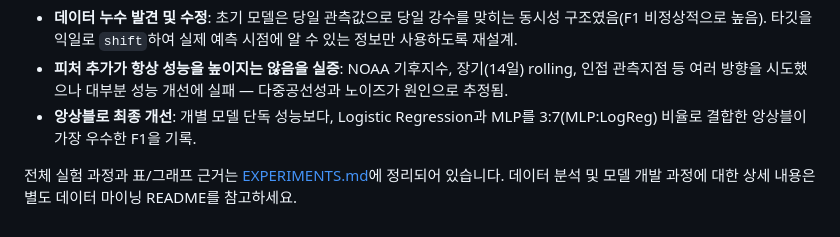
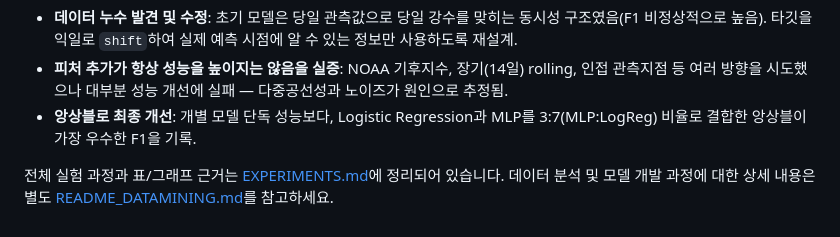
Before and after one commit to soiunq/precip-prediction-test, a Markdown page: README.md, the part around the change. Rendered like a GitHub page.

Commit message:
README 수정

```diff
--- a/README.md
+++ b/README.md
@@ -105,4 +105,4 @@ Logistic Regression과 MLP를 0.7 : 0.3 비율로 가중 앙상블한 모델을
 - **앙상블로 최종 개선**: 개별 모델 단독 성능보다, Logistic Regression과 MLP를 3:7(MLP:LogReg) 비율로 결합한 앙상블이 가장 우수한 F1을 기록.
 
 전체 실험 과정과 표/그래프 근거는 [EXPERIMENTS.md](./EXPERIMENTS.md)에 정리되어 있습니다.
-데이터 분석 및 모델 개발 과정에 대한 상세 내용은 별도 데이터 마이닝 README를 참고하세요.
+데이터 분석 및 모델 개발 과정에 대한 상세 내용은 별도 [README_DATAMINING.md](./README_DATAMINING.md)를 참고하세요.
```
